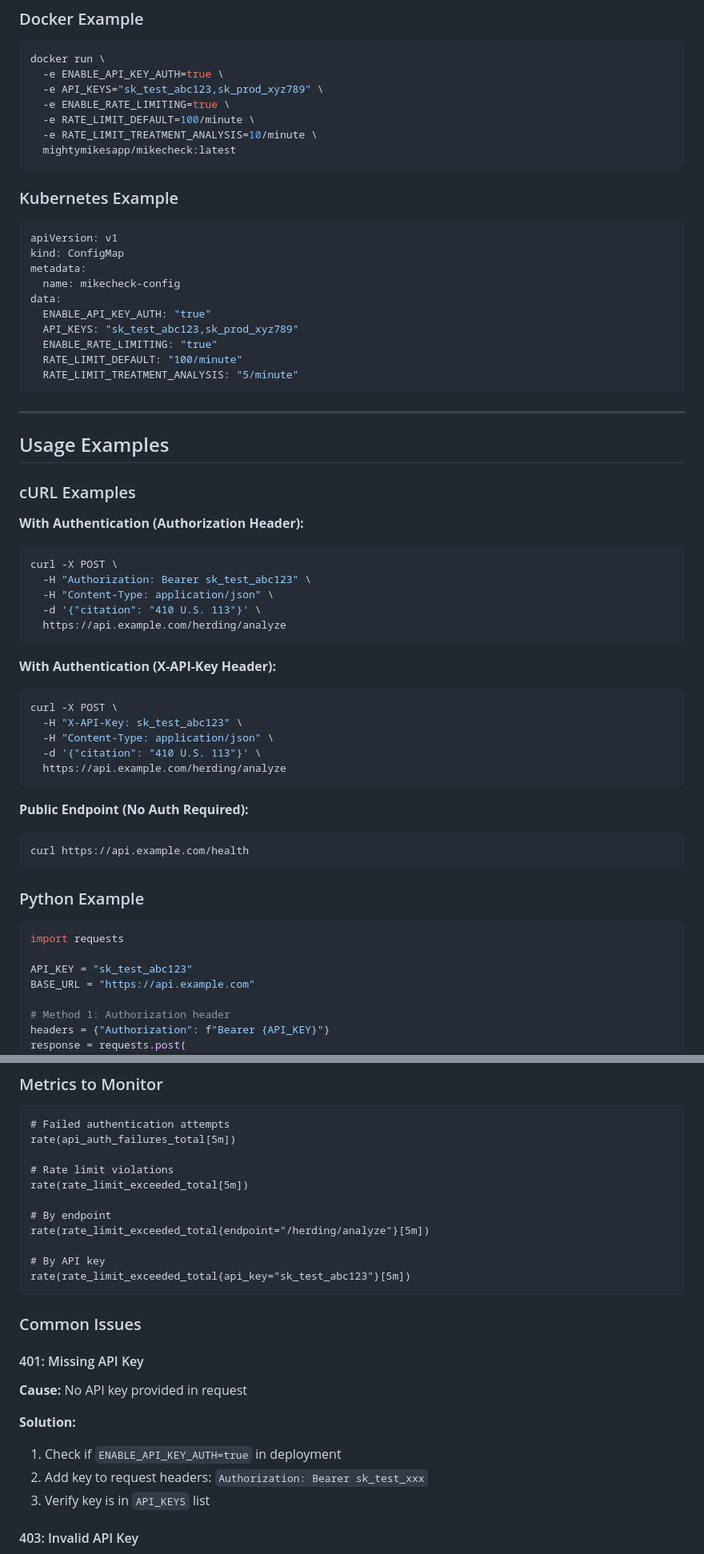
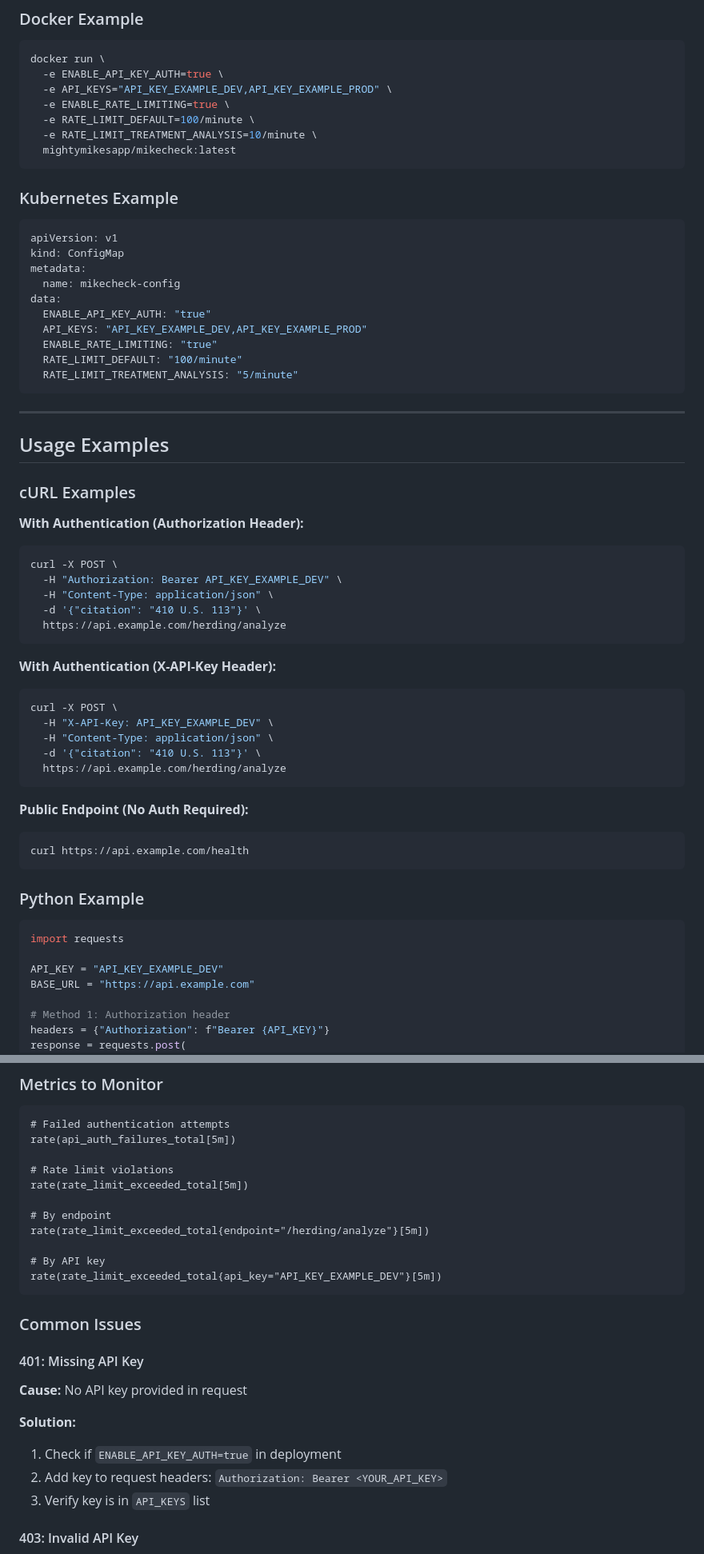
Before and after one commit to mightymikesapp/MikeCheck, a Markdown page: AUTHENTICATION_RATELIMIT.md, 2 parts joined by grey strips. Shown at 80% size. GitHub-like rendering.

Commit message:
Replace API key examples with neutral placeholders

````diff
--- a/AUTHENTICATION_RATELIMIT.md
+++ b/AUTHENTICATION_RATELIMIT.md
@@ -287,7 +287,7 @@ Each identifier has its own quota.
 ```bash
 docker run \
   -e ENABLE_API_KEY_AUTH=true \
-  -e API_KEYS="sk_test_abc123,sk_prod_xyz789" \
+  -e API_KEYS="API_KEY_EXAMPLE_DEV,API_KEY_EXAMPLE_PROD" \
   -e ENABLE_RATE_LIMITING=true \
   -e RATE_LIMIT_DEFAULT=100/minute \
   -e RATE_LIMIT_TREATMENT_ANALYSIS=10/minute \
@@ -303,7 +303,7 @@ metadata:
   name: mikecheck-config
 data:
   ENABLE_API_KEY_AUTH: "true"
-  API_KEYS: "sk_test_abc123,sk_prod_xyz789"
+  API_KEYS: "API_KEY_EXAMPLE_DEV,API_KEY_EXAMPLE_PROD"
   ENABLE_RATE_LIMITING: "true"
   RATE_LIMIT_DEFAULT: "100/minute"
   RATE_LIMIT_TREATMENT_ANALYSIS: "5/minute"
@@ -319,7 +319,7 @@ data:
 
 ```bash
 curl -X POST \
-  -H "Authorization: Bearer sk_test_abc123" \
+  -H "Authorization: Bearer API_KEY_EXAMPLE_DEV" \
   -H "Content-Type: application/json" \
   -d '{"citation": "410 U.S. 113"}' \
   https://api.example.com/herding/analyze
@@ -329,7 +329,7 @@ curl -X POST \
 
 ```bash
 curl -X POST \
-  -H "X-API-Key: sk_test_abc123" \
+  -H "X-API-Key: API_KEY_EXAMPLE_DEV" \
   -H "Content-Type: application/json" \
   -d '{"citation": "410 U.S. 113"}' \
   https://api.example.com/herding/analyze
@@ -346,7 +346,7 @@ curl https://api.example.com/health
 ```python
 import requests
 
-API_KEY = "sk_test_abc123"
+API_KEY = "API_KEY_EXAMPLE_DEV"
 BASE_URL = "https://api.example.com"
 
 # Method 1: Authorization header
@@ -503,7 +503,7 @@ rate(rate_limit_exceeded_total[5m])
 rate(rate_limit_exceeded_total{endpoint="/herding/analyze"}[5m])
 
 # By API key
-rate(rate_limit_exceeded_total{api_key="sk_test_abc123"}[5m])
+rate(rate_limit_exceeded_total{api_key="API_KEY_EXAMPLE_DEV"}[5m])
 ```
 
 ### Common Issues
@@ -514,7 +514,7 @@ rate(rate_limit_exceeded_total{api_key="sk_test_abc123"}[5m])
 
 **Solution:**
 1. Check if `ENABLE_API_KEY_AUTH=true` in deployment
-2. Add key to request headers: `Authorization: Bearer sk_test_xxx`
+2. Add key to request headers: `Authorization: Bearer <YOUR_API_KEY>`
 3. Verify key is in `API_KEYS` list
 
 #### 403: Invalid API Key
````
Also changed, not shown: other parts of AUTHENTICATION_RATELIMIT.md (+7 -7 lines).
